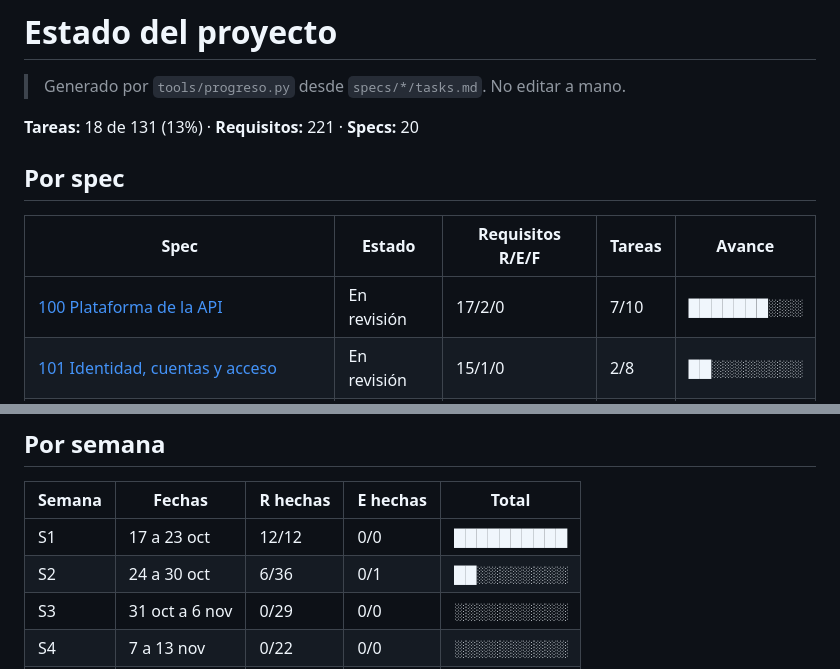
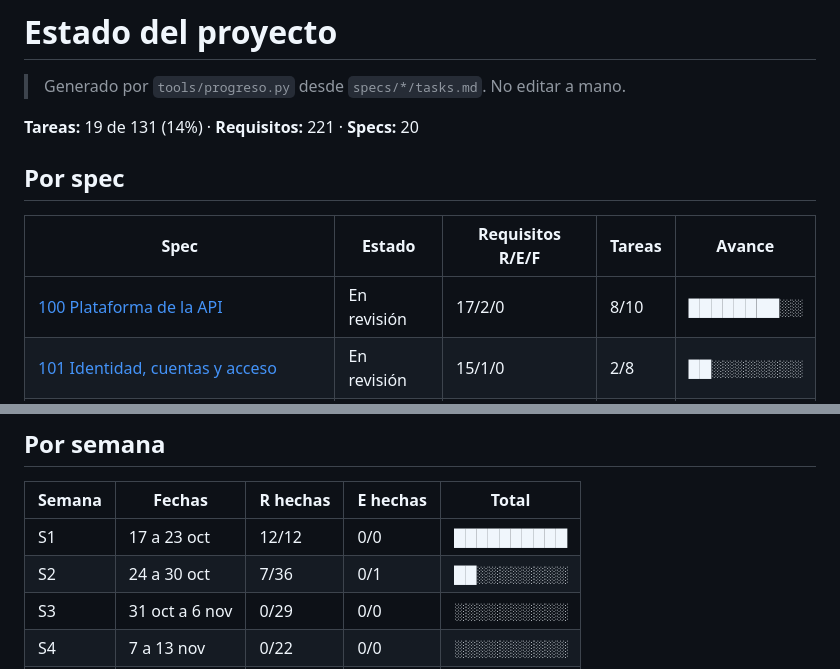
Before and after one commit to jojosenthusiast/Gestion_hospitalaria_universitaria_Climesa, a Markdown page: specs/ESTADO.md, 2 parts joined by grey strips. Rendered like a GitHub page.

```diff
--- a/specs/ESTADO.md
+++ b/specs/ESTADO.md
@@ -2,13 +2,13 @@
 
 > Generado por `tools/progreso.py` desde `specs/*/tasks.md`. No editar a mano.
 
-**Tareas:** 18 de 131 (13%) · **Requisitos:** 221 · **Specs:** 20
+**Tareas:** 19 de 131 (14%) · **Requisitos:** 221 · **Specs:** 20
 
 ## Por spec
 
 | Spec | Estado | Requisitos R/E/F | Tareas | Avance |
 |---|---|---|---|---|
-| [100 Plataforma de la API](./100-plataforma-api/spec.md) | En revisión | 17/2/0 | 7/10 | ███████░░░ |
+| [100 Plataforma de la API](./100-plataforma-api/spec.md) | En revisión | 17/2/0 | 8/10 | ████████░░ |
 | [101 Identidad, cuentas y acceso](./101-identidad-acceso/spec.md) | En revisión | 15/1/0 | 2/8 | ██░░░░░░░░ |
 | [102 Pacientes](./102-pacientes/spec.md) | En revisión | 11/1/0 | 1/7 | █░░░░░░░░░ |
 | [103 Personal de salud y turnos](./103-personal-turnos/spec.md) | En revisión | 11/3/0 | 1/9 | █░░░░░░░░░ |
@@ -34,7 +34,7 @@
 | Semana | Fechas | R hechas | E hechas | Total |
 |---|---|---|---|---|
 | S1 | 17 a 23 oct | 12/12 | 0/0 | ██████████ |
-| S2 | 24 a 30 oct | 6/36 | 0/1 | ██░░░░░░░░ |
+| S2 | 24 a 30 oct | 7/36 | 0/1 | ██░░░░░░░░ |
 | S3 | 31 oct a 6 nov | 0/29 | 0/0 | ░░░░░░░░░░ |
 | S4 | 7 a 13 nov | 0/22 | 0/0 | ░░░░░░░░░░ |
 | S5 | 14 a 20 nov | 0/8 | 0/23 | ░░░░░░░░░░ |
```
Also changed, not shown: other parts of specs/ESTADO.md (+1 -1 lines), specs/100-plataforma-api/tasks.md (+2 -1 lines).
